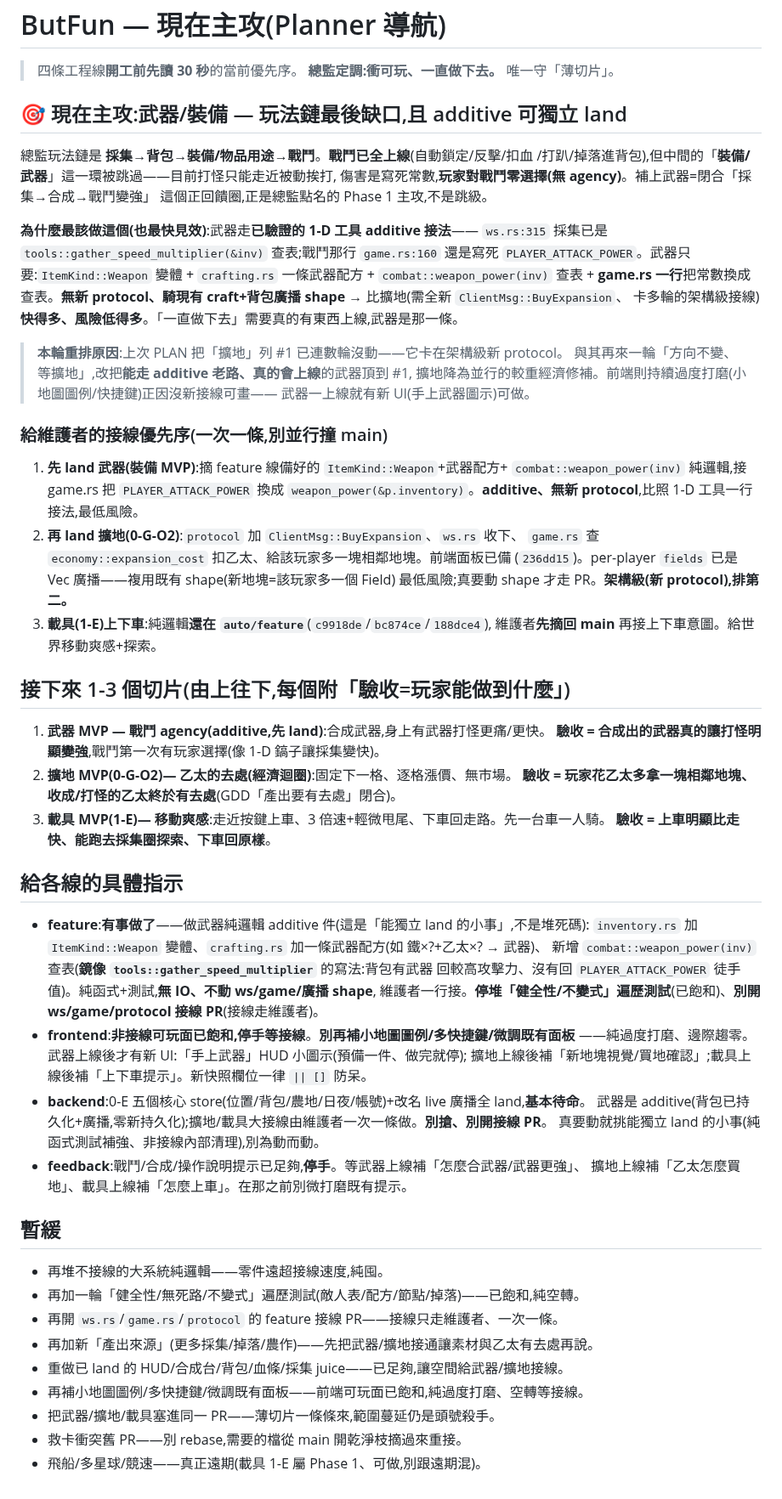
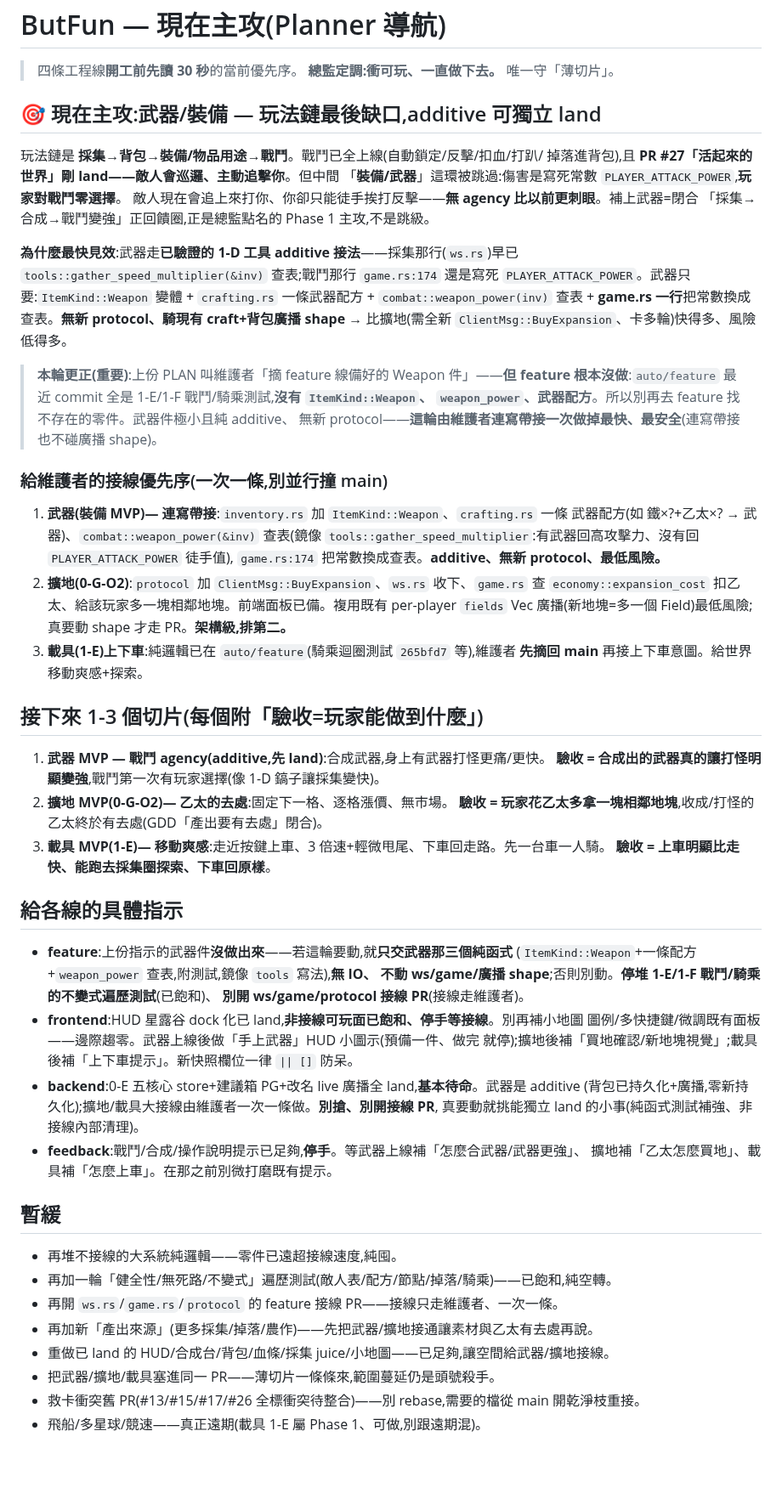
Before and after one commit to ShihShihDer/ButFun, a Markdown page: docs/PLAN.md, the part around the change. Shown at 85% size. Rendered like a GitHub page; blank space fills up the shorter version.

Commit message:
[planner] 主攻仍是武器但糾正零件來源——feature 沒做 Weapon 件,改由維護者連寫帶接;補「活起來的世界」上線後敵人追擊讓無武器更刺眼

```diff
--- a/docs/PLAN.md
+++ b/docs/PLAN.md
@@ -3,69 +3,67 @@
 > 四條工程線**開工前先讀 30 秒**的當前優先序。
 > **總監定調:衝可玩、一直做下去。** 唯一守「薄切片」。
 
-## 🎯 現在主攻:武器/裝備 — 玩法鏈最後缺口,且 additive 可獨立 land
+## 🎯 現在主攻:武器/裝備 — 玩法鏈最後缺口,additive 可獨立 land
 
-總監玩法鏈是 **採集→背包→裝備/物品用途→戰鬥**。**戰鬥已全上線**(自動鎖定/反擊/扣血
-/打趴/掉落進背包),但中間的「**裝備/武器**」這一環被跳過——目前打怪只能走近被動挨打,
-傷害是寫死常數,**玩家對戰鬥零選擇(無 agency)**。補上武器=閉合「採集→合成→戰鬥變強」
-這個正回饋圈,正是總監點名的 Phase 1 主攻,不是跳級。
+玩法鏈是 **採集→背包→裝備/物品用途→戰鬥**。戰鬥已全上線(自動鎖定/反擊/扣血/打趴/
+掉落進背包),且 **PR #27「活起來的世界」剛 land——敵人會巡邏、主動追擊你**。但中間
+「**裝備/武器**」這環被跳過:傷害是寫死常數 `PLAYER_ATTACK_POWER`,**玩家對戰鬥零選擇**。
+敵人現在會追上來打你、你卻只能徒手挨打反擊——**無 agency 比以前更刺眼**。補上武器=閉合
+「採集→合成→戰鬥變強」正回饋圈,正是總監點名的 Phase 1 主攻,不是跳級。
 
-**為什麼最該做這個(也最快見效)**:武器走**已驗證的 1-D 工具 additive 接法**——
-`ws.rs:315` 採集已是 `tools::gather_speed_multiplier(&inv)` 查表;戰鬥那行
-`game.rs:160` 還是寫死 `PLAYER_ATTACK_POWER`。武器只要:`ItemKind::Weapon` 變體 +
-`crafting.rs` 一條武器配方 + `combat::weapon_power(inv)` 查表 + **game.rs 一行**把常數換成
-查表。**無新 protocol、騎現有 craft+背包廣播 shape** → 比擴地(需全新 `ClientMsg::BuyExpansion`、
-卡多輪的架構級接線)**快得多、風險低得多**。「一直做下去」需要真的有東西上線,武器是那一條。
+**為什麼最快見效**:武器走**已驗證的 1-D 工具 additive 接法**——採集那行(`ws.rs`)早已
+`tools::gather_speed_multiplier(&inv)` 查表;戰鬥那行 `game.rs:174` 還是寫死
+`PLAYER_ATTACK_POWER`。武器只要:`ItemKind::Weapon` 變體 + `crafting.rs` 一條武器配方 +
+`combat::weapon_power(inv)` 查表 + **game.rs 一行**把常數換成查表。**無新 protocol、騎現有
+craft+背包廣播 shape** → 比擴地(需全新 `ClientMsg::BuyExpansion`、卡多輪)快得多、風險低得多。
 
-> **本輪重排原因**:上次 PLAN 把「擴地」列 #1 已連數輪沒動——它卡在架構級新 protocol。
-> 與其再來一輪「方向不變、等擴地」,改把**能走 additive 老路、真的會上線**的武器頂到 #1,
-> 擴地降為並行的較重經濟修補。前端則持續過度打磨(小地圖圖例/快捷鍵)正因沒新接線可畫——
-> 武器一上線就有新 UI(手上武器圖示)可做。
+> **本輪更正(重要)**:上份 PLAN 叫維護者「摘 feature 線備好的 Weapon 件」——**但 feature
+> 根本沒做**:`auto/feature` 最近 commit 全是 1-E/1-F 戰鬥/騎乘測試,**沒有 `ItemKind::Weapon`、
+> `weapon_power`、武器配方**。所以別再去 feature 找不存在的零件。武器件極小且純 additive、
+> 無新 protocol——**這輪由維護者連寫帶接一次做掉最快、最安全**(連寫帶接也不碰廣播 shape)。
 
 ### 給維護者的接線優先序(一次一條,別並行撞 main)
-1. **先 land 武器(裝備 MVP)**:摘 feature 線備好的 `ItemKind::Weapon`+武器配方+
-   `combat::weapon_power(inv)` 純邏輯,接 game.rs 把 `PLAYER_ATTACK_POWER` 換成
-   `weapon_power(&p.inventory)`。**additive、無新 protocol**,比照 1-D 工具一行接法,最低風險。
-2. **再 land 擴地(0-G-O2)**:`protocol` 加 `ClientMsg::BuyExpansion`、`ws.rs` 收下、
-   `game.rs` 查 `economy::expansion_cost` 扣乙太、給該玩家多一塊相鄰地塊。前端面板已備
-   (`236dd15`)。per-player `fields` 已是 Vec 廣播——複用既有 shape(新地塊=該玩家多一個 Field)
-   最低風險;真要動 shape 才走 PR。**架構級(新 protocol),排第二。**
-3. **載具(1-E)上下車**:純邏輯**還在 `auto/feature`**(`c9918de`/`bc874ce`/`188dce4`),
-   維護者**先摘回 main** 再接上下車意圖。給世界移動爽感+探索。
+1. **武器(裝備 MVP)— 連寫帶接**:`inventory.rs` 加 `ItemKind::Weapon`、`crafting.rs` 一條
+   武器配方(如 鐵×?+乙太×? → 武器)、`combat::weapon_power(&inv)` 查表(鏡像
+   `tools::gather_speed_multiplier`:有武器回高攻擊力、沒有回 `PLAYER_ATTACK_POWER` 徒手值),
+   `game.rs:174` 把常數換成查表。**additive、無新 protocol、最低風險。**
+2. **擴地(0-G-O2)**:`protocol` 加 `ClientMsg::BuyExpansion`、`ws.rs` 收下、`game.rs` 查
+   `economy::expansion_cost` 扣乙太、給該玩家多一塊相鄰地塊。前端面板已備。複用既有 per-player
+   `fields` Vec 廣播(新地塊=多一個 Field)最低風險;真要動 shape 才走 PR。**架構級,排第二。**
+3. **載具(1-E)上下車**:純邏輯已在 `auto/feature`(騎乘迴圈測試 `265bfd7` 等),維護者
+   **先摘回 main** 再接上下車意圖。給世界移動爽感+探索。
 
-## 接下來 1-3 個切片(由上往下,每個附「驗收=玩家能做到什麼」)
+## 接下來 1-3 個切片(每個附「驗收=玩家能做到什麼」)
 
 1. **武器 MVP — 戰鬥 agency(additive,先 land)**:合成武器,身上有武器打怪更痛/更快。
    **驗收 = 合成出的武器真的讓打怪明顯變強**,戰鬥第一次有玩家選擇(像 1-D 鎬子讓採集變快)。
-2. **擴地 MVP(0-G-O2)— 乙太的去處(經濟迴圈)**:固定下一格、逐格漲價、無市場。
-   **驗收 = 玩家花乙太多拿一塊相鄰地塊、收成/打怪的乙太終於有去處**(GDD「產出要有去處」閉合)。
+2. **擴地 MVP(0-G-O2)— 乙太的去處**:固定下一格、逐格漲價、無市場。
+   **驗收 = 玩家花乙太多拿一塊相鄰地塊**,收成/打怪的乙太終於有去處(GDD「產出要有去處」閉合)。
 3. **載具 MVP(1-E)— 移動爽感**:走近按鍵上車、3 倍速+輕微甩尾、下車回走路。先一台車一人騎。
    **驗收 = 上車明顯比走快、能跑去採集圈探索、下車回原樣**。
 
 ## 給各線的具體指示
 
-- **feature**:**有事做了**——做武器純邏輯 additive 件(這是「能獨立 land 的小事」,不是堆死碼):
-  `inventory.rs` 加 `ItemKind::Weapon` 變體、`crafting.rs` 加一條武器配方(如 鐵×?+乙太×? → 武器)、
-  新增 `combat::weapon_power(inv)` 查表(**鏡像 `tools::gather_speed_multiplier`** 的寫法:背包有武器
-  回較高攻擊力、沒有回 `PLAYER_ATTACK_POWER` 徒手值)。純函式+測試,**無 IO、不動 ws/game/廣播 shape**,
-  維護者一行接。**停堆「健全性/不變式」遍歷測試**(已飽和)、**別開 ws/game/protocol 接線 PR**(接線走維護者)。
-- **frontend**:**非接線可玩面已飽和,停手等接線**。**別再補小地圖圖例/多快捷鍵/微調既有面板**
-  ——純過度打磨、邊際趨零。武器上線後才有新 UI:「手上武器」HUD 小圖示(預備一件、做完就停);
-  擴地上線後補「新地塊視覺/買地確認」;載具上線後補「上下車提示」。新快照欄位一律 `|| []` 防呆。
-- **backend**:0-E 五個核心 store(位置/背包/農地/日夜/帳號)+改名 live 廣播全 land,**基本待命**。
-  武器是 additive(背包已持久化+廣播,零新持久化);擴地/載具大接線由維護者一次一條做。**別搶、別開接線 PR**。
-  真要動就挑能獨立 land 的小事(純函式測試補強、非接線內部清理),別為動而動。
+- **feature**:上份指示的武器件**沒做出來**——若這輪要動,就**只交武器那三個純函式**
+  (`ItemKind::Weapon`+一條配方+`weapon_power` 查表,附測試,鏡像 `tools` 寫法),**無 IO、
+  不動 ws/game/廣播 shape**;否則別動。**停堆 1-E/1-F 戰鬥/騎乘的不變式遍歷測試**(已飽和)、
+  **別開 ws/game/protocol 接線 PR**(接線走維護者)。
+- **frontend**:HUD 星露谷 dock 化已 land,**非接線可玩面已飽和、停手等接線**。別再補小地圖
+  圖例/多快捷鍵/微調既有面板——邊際趨零。武器上線後做「手上武器」HUD 小圖示(預備一件、做完
+  就停);擴地後補「買地確認/新地塊視覺」;載具後補「上下車提示」。新快照欄位一律 `|| []` 防呆。
+- **backend**:0-E 五核心 store+建議箱 PG+改名 live 廣播全 land,**基本待命**。武器是 additive
+  (背包已持久化+廣播,零新持久化);擴地/載具大接線由維護者一次一條做。**別搶、別開接線 PR**,
+  真要動就挑能獨立 land 的小事(純函式測試補強、非接線內部清理)。
 - **feedback**:戰鬥/合成/操作說明提示已足夠,**停手**。等武器上線補「怎麼合武器/武器更強」、
-  擴地上線補「乙太怎麼買地」、載具上線補「怎麼上車」。在那之前別微打磨既有提示。
+  擴地補「乙太怎麼買地」、載具補「怎麼上車」。在那之前別微打磨既有提示。
 
 ## 暫緩
 
-- 再堆不接線的大系統純邏輯——零件遠超接線速度,純囤。
-- 再加一輪「健全性/無死路/不變式」遍歷測試(敵人表/配方/節點/掉落)——已飽和,純空轉。
+- 再堆不接線的大系統純邏輯——零件已遠超接線速度,純囤。
+- 再加一輪「健全性/無死路/不變式」遍歷測試(敵人表/配方/節點/掉落/騎乘)——已飽和,純空轉。
 - 再開 `ws.rs`/`game.rs`/`protocol` 的 feature 接線 PR——接線只走維護者、一次一條。
 - 再加新「產出來源」(更多採集/掉落/農作)——先把武器/擴地接通讓素材與乙太有去處再說。
-- 重做已 land 的 HUD/合成台/背包/血條/採集 juice——已足夠,讓空間給武器/擴地接線。
-- 再補小地圖圖例/多快捷鍵/微調既有面板——前端可玩面已飽和,純過度打磨、空轉等接線。
+- 重做已 land 的 HUD/合成台/背包/血條/採集 juice/小地圖——已足夠,讓空間給武器/擴地接線。
 - 把武器/擴地/載具塞進同一 PR——薄切片一條條來,範圍蔓延仍是頭號殺手。
-- 救卡衝突舊 PR——別 rebase,需要的檔從 main 開乾淨枝摘過來重接。
+- 救卡衝突舊 PR(#13/#15/#17/#26 全標衝突待整合)——別 rebase,需要的檔從 main 開乾淨枝重接。
 - 飛船/多星球/競速——真正遠期(載具 1-E 屬 Phase 1、可做,別跟遠期混)。
```
